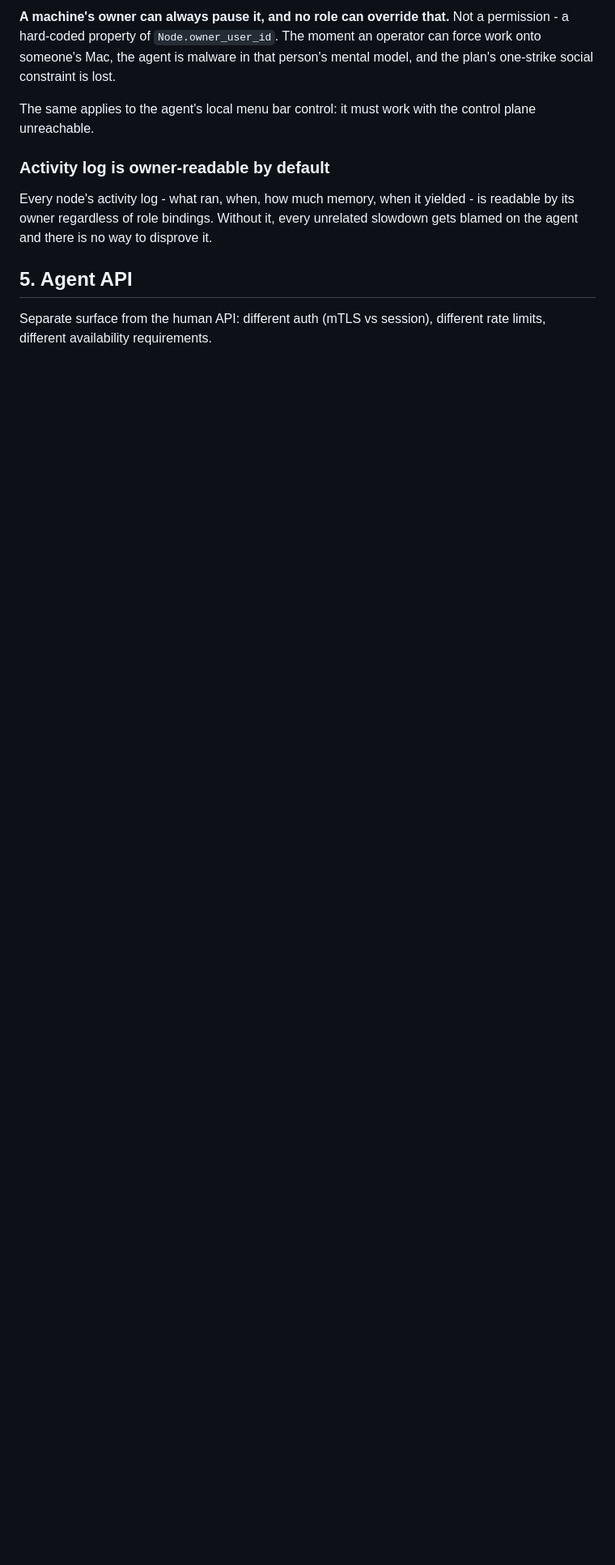
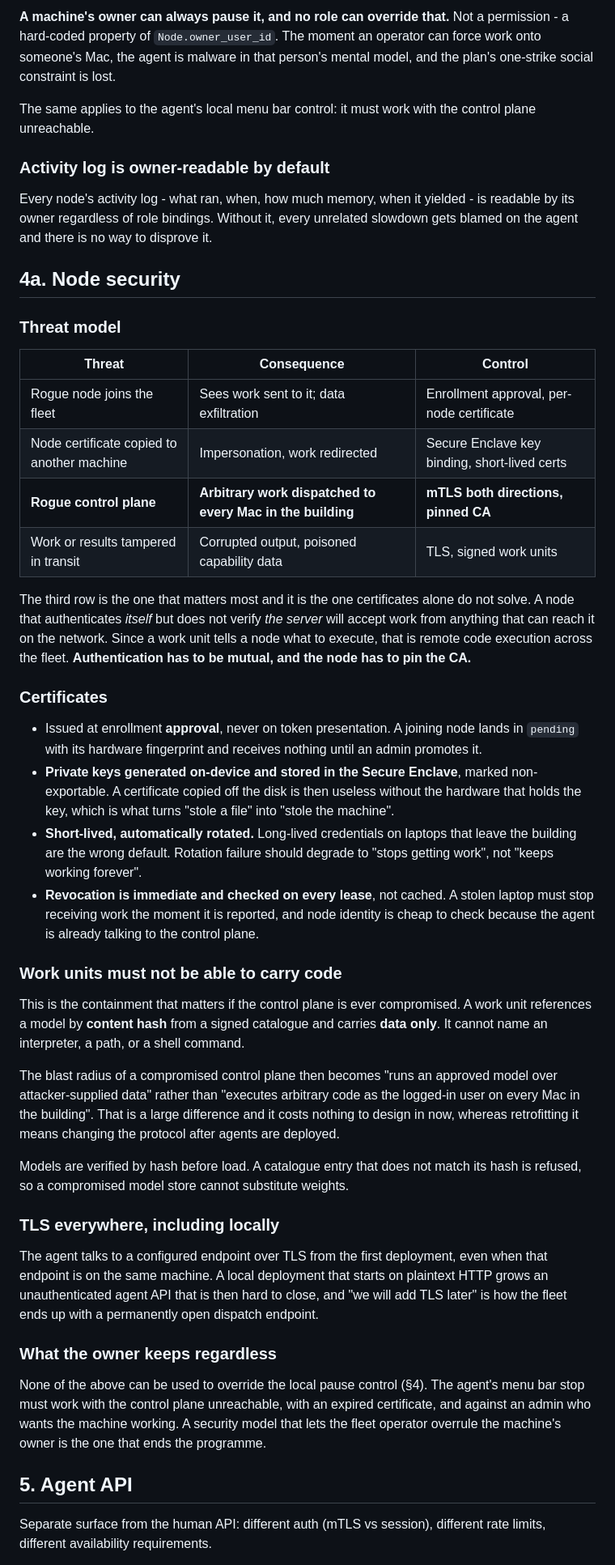
Before and after one commit to djsincla/dAI, a Markdown page: docs/CONTROL_PLANE.md, the part around one of its changes. Shown at 81% size. GitHub-like rendering; blank space fills up the shorter version.

Commit message:
Spec node security: mutual TLS, Secure Enclave keys, no code in work units
Certificates are necessary but insufficient, and the threat they most obviously
address is not the most dangerous one.

A rogue node joining the fleet sees the work sent to it. Bad, bounded. A rogue
*control plane* dispatches arbitrary work to every Mac in the building, and
since a work unit tells a node what to execute, that is remote code execution at
fleet scale from anything that can reach the network. Certificates only prevent
it if nodes verify the server as well, so authentication is mutual and the agent
pins the CA.

Certificates are issued at enrollment approval rather than on token
presentation, with private keys generated on-device in the Secure Enclave and
marked non-exportable, so a certificate copied off disk is useless without the
hardware. They are short-lived and rotated, and revocation is checked on every
lease rather than cached, so a stolen laptop stops receiving work immediately.

The containment that matters most if the control plane is ever compromised:
work units carry data only and reference a model by content hash from a signed
catalogue. They cannot name an interpreter, a path, or a command. Blast radius
becomes "runs an approved model over attacker-supplied data" instead of
"executes arbitrary code as the logged-in user on every Mac". That costs nothing
to design in now and requires a protocol change to retrofit.

TLS from the first deployment including locally, because a local plaintext start
grows an unauthenticated dispatch endpoint that is hard to close later.

None of it may override the owner's local pause control, which must work with
the control plane unreachable, with an expired certificate, and against an admin
who wants the machine working.

Also records the API-first requirement: the OpenAPI document is the source of
truth and both clients are generated from it. The agent is Swift and the control
plane TypeScript, so the schema is the only artifact they share and the only
place a mismatch can be caught before deployment.

Co-Authored-By: Claude Opus 5 <noreply@anthropic.com>

```diff
--- a/docs/CONTROL_PLANE.md
+++ b/docs/CONTROL_PLANE.md
@@ -151,6 +151,70 @@ Every node's activity log - what ran, when, how much memory, when it yielded -
 is readable by its owner regardless of role bindings. Without it, every unrelated
 slowdown gets blamed on the agent and there is no way to disprove it.
 
+## 4a. Node security
+
+### Threat model
+
+| Threat | Consequence | Control |
+|---|---|---|
+| Rogue node joins the fleet | Sees work sent to it; data exfiltration | Enrollment approval, per-node certificate |
+| Node certificate copied to another machine | Impersonation, work redirected | Secure Enclave key binding, short-lived certs |
+| **Rogue control plane** | **Arbitrary work dispatched to every Mac in the building** | **mTLS both directions, pinned CA** |
+| Work or results tampered in transit | Corrupted output, poisoned capability data | TLS, signed work units |
+
+The third row is the one that matters most and it is the one certificates alone
+do not solve. A node that authenticates *itself* but does not verify *the server*
+will accept work from anything that can reach it on the network. Since a work
+unit tells a node what to execute, that is remote code execution across the
+fleet. **Authentication has to be mutual, and the node has to pin the CA.**
+
+### Certificates
+
+- Issued at enrollment **approval**, never on token presentation. A joining node
+  lands in `pending` with its hardware fingerprint and receives nothing until an
+  admin promotes it.
+- **Private keys generated on-device and stored in the Secure Enclave**, marked
+  non-exportable. A certificate copied off the disk is then useless without the
+  hardware that holds the key, which is what turns "stole a file" into "stole the
+  machine".
+- **Short-lived, automatically rotated.** Long-lived credentials on laptops that
+  leave the building are the wrong default. Rotation failure should degrade to
+  "stops getting work", not "keeps working forever".
+- **Revocation is immediate and checked on every lease**, not cached. A stolen
+  laptop must stop receiving work the moment it is reported, and node identity is
+  cheap to check because the agent is already talking to the control plane.
+
+### Work units must not be able to carry code
+
+This is the containment that matters if the control plane is ever compromised. A
+work unit references a model by **content hash** from a signed catalogue and
+carries **data only**. It cannot name an interpreter, a path, or a shell command.
+
+The blast radius of a compromised control plane then becomes "runs an approved
+model over attacker-supplied data" rather than "executes arbitrary code as the
+logged-in user on every Mac in the building". That is a large difference and it
+costs nothing to design in now, whereas retrofitting it means changing the
+protocol after agents are deployed.
+
+Models are verified by hash before load. A catalogue entry that does not match
+its hash is refused, so a compromised model store cannot substitute weights.
+
+### TLS everywhere, including locally
+
+The agent talks to a configured endpoint over TLS from the first deployment, even
+when that endpoint is on the same machine. A local deployment that starts on
+plaintext HTTP grows an unauthenticated agent API that is then hard to close, and
+"we will add TLS later" is how the fleet ends up with a permanently open
+dispatch endpoint.
+
+### What the owner keeps regardless
+
+None of the above can be used to override the local pause control (§4). The
+agent's menu bar stop must work with the control plane unreachable, with an
+expired certificate, and against an admin who wants the machine working. A
+security model that lets the fleet operator overrule the machine's owner is the
+one that ends the programme.
+
 ## 5. Agent API
 
 Separate surface from the human API: different auth (mTLS vs session), different
```
Also changed, not shown: other parts of docs/CONTROL_PLANE.md (+7 -0 lines).
